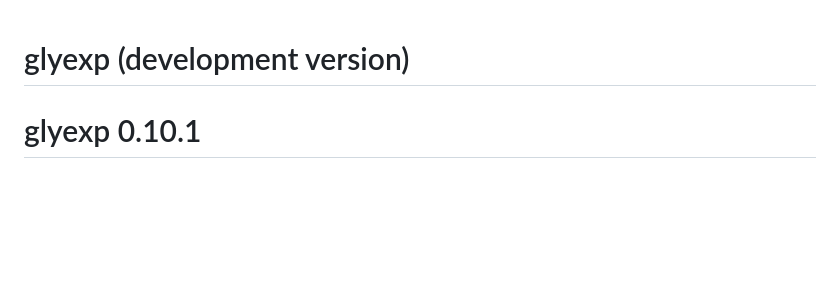
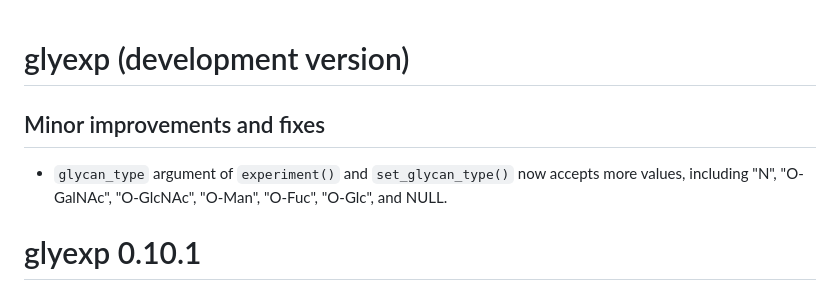
Before and after one commit to glycoverse/glyexp, a Markdown page: NEWS.md, the part around the change. Drawn GitHub-style; blank space fills up the shorter version.

Commit message:
docs: update NEWS

```diff
--- a/NEWS.md
+++ b/NEWS.md
@@ -1,4 +1,8 @@
 # glyexp (development version)
+
+## Minor improvements and fixes
+
+* `glycan_type` argument of `experiment()` and `set_glycan_type()` now accepts more values, including "N", "O-GalNAc", "O-GlcNAc", "O-Man", "O-Fuc", "O-Glc", and NULL.
 
 # glyexp 0.10.1
 
```
